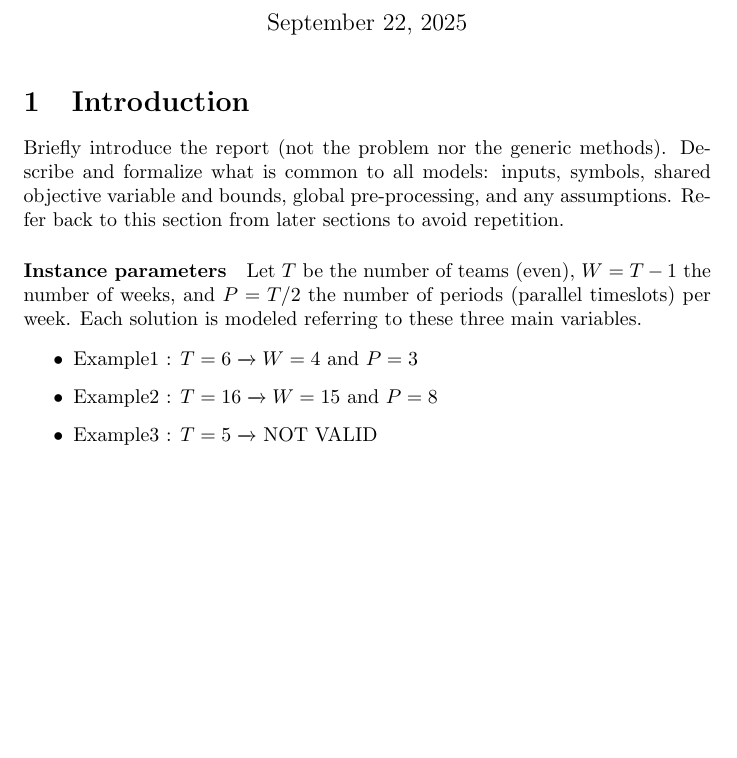
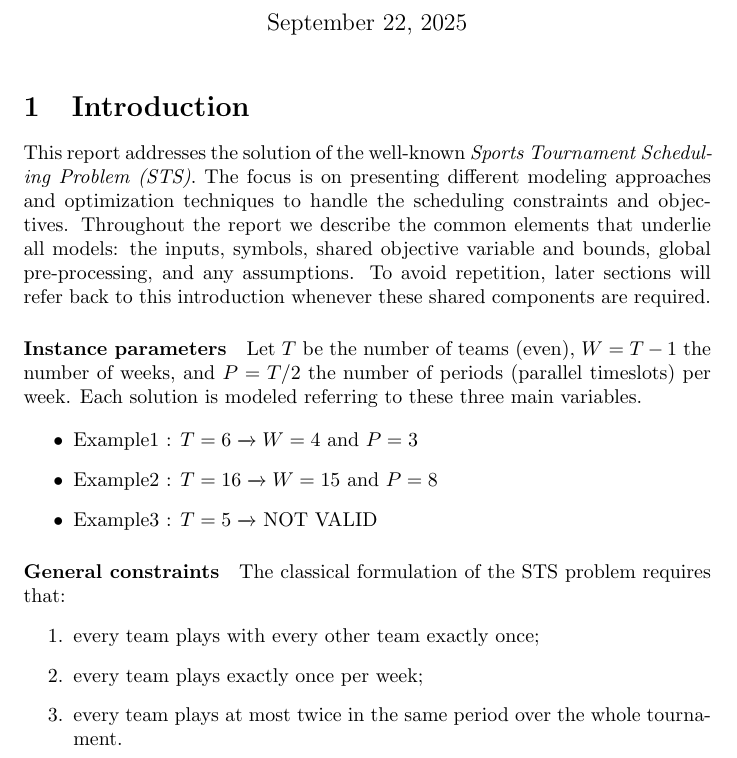
Before and after one commit to lucaAnza/SportsTournamentScheduling-STS, a LaTeX document (notes/report.tex): part of page 1 of 7 before the commit and part of page 1 of 8 after it, cut so that both start at the same text, the shorter picture padded with empty space. Compiled offline with pdfLaTeX.

Commit message:
Add introduction to the report

```diff
--- a/notes/report.tex
+++ b/notes/report.tex
@@ -27,11 +27,10 @@ Name Surname \texttt{name.surname@studio.unibo.it}
 
 % TODO : DELETE PROF INTRO
 \section{Introduction}
-Briefly introduce the report (not the problem nor the generic methods).
-Describe and formalize what is common to all models:
-inputs, symbols, shared objective variable and bounds, global pre-processing,
-and any assumptions.
-Refer back to this section from later sections to avoid repetition.
+This report addresses the solution of the well-known \emph{Sports Tournament Scheduling Problem (STS)}.
+The focus is on presenting different modeling approaches and optimization techniques to handle the scheduling constraints and objectives.
+Throughout the report we describe the common elements that underlie all models: the inputs, symbols, shared objective variable and bounds, global pre-processing, and any assumptions.
+To avoid repetition, later sections will refer back to this introduction whenever these shared components are required.
 
 \paragraph{Instance parameters}
 Let \(T\) be the number of teams (even), \(W=T-1\) the number of weeks, and \(P=T/2\) the number of periods (parallel timeslots) per week.
@@ -42,6 +41,14 @@ Each solution is modeled referring to these three main variables.
     \item Example2 : $ T = 16 \xrightarrow{} W = 15 $ and  $ P = 8 $
     \item Example3 : $ T = 5  \xrightarrow{} $ NOT VALID
 \end{itemize}
+
+\paragraph{General constraints}
+The classical formulation of the STS problem requires that:
+\begin{enumerate}
+    \item every team plays with every other team exactly once;
+    \item every team plays exactly once per week;
+    \item every team plays at most twice in the same period over the whole tournament.
+\end{enumerate}
 
 \paragraph{Objective function}
 
```
